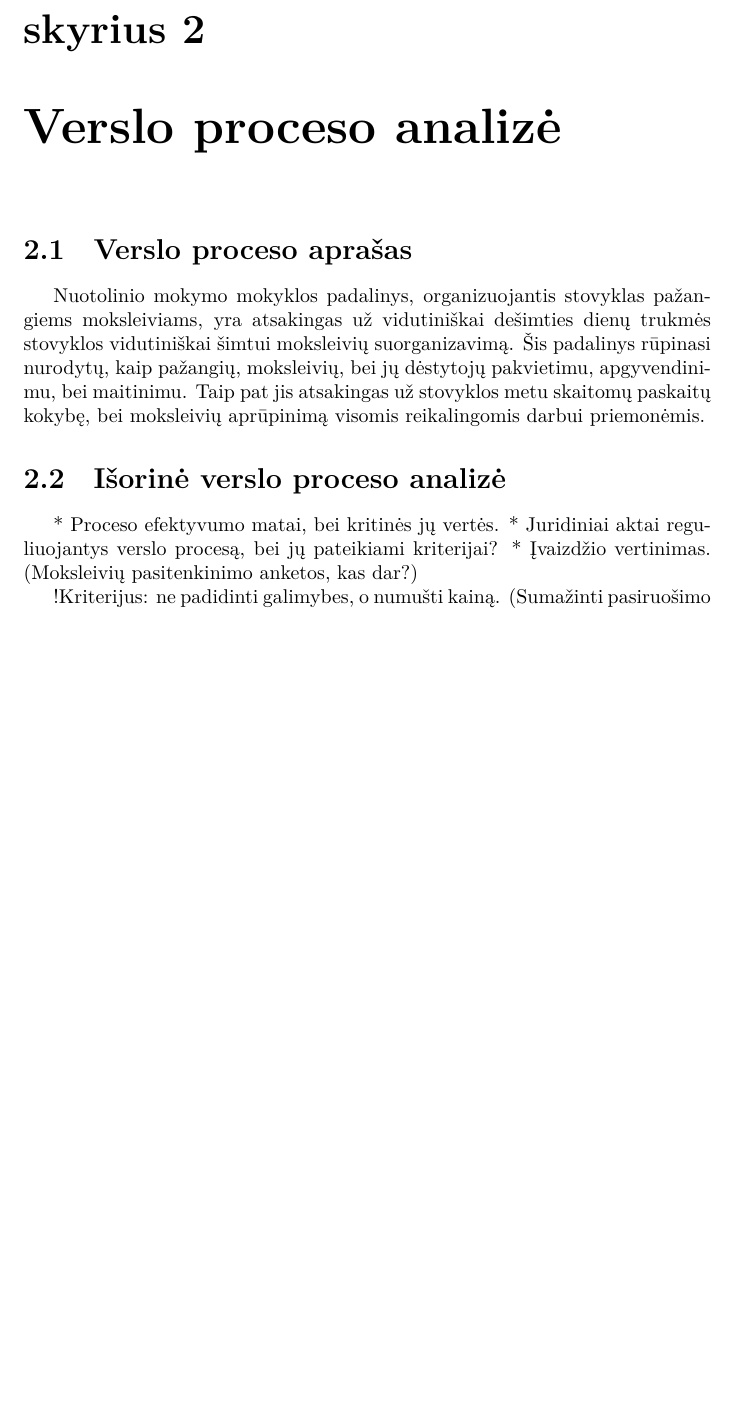
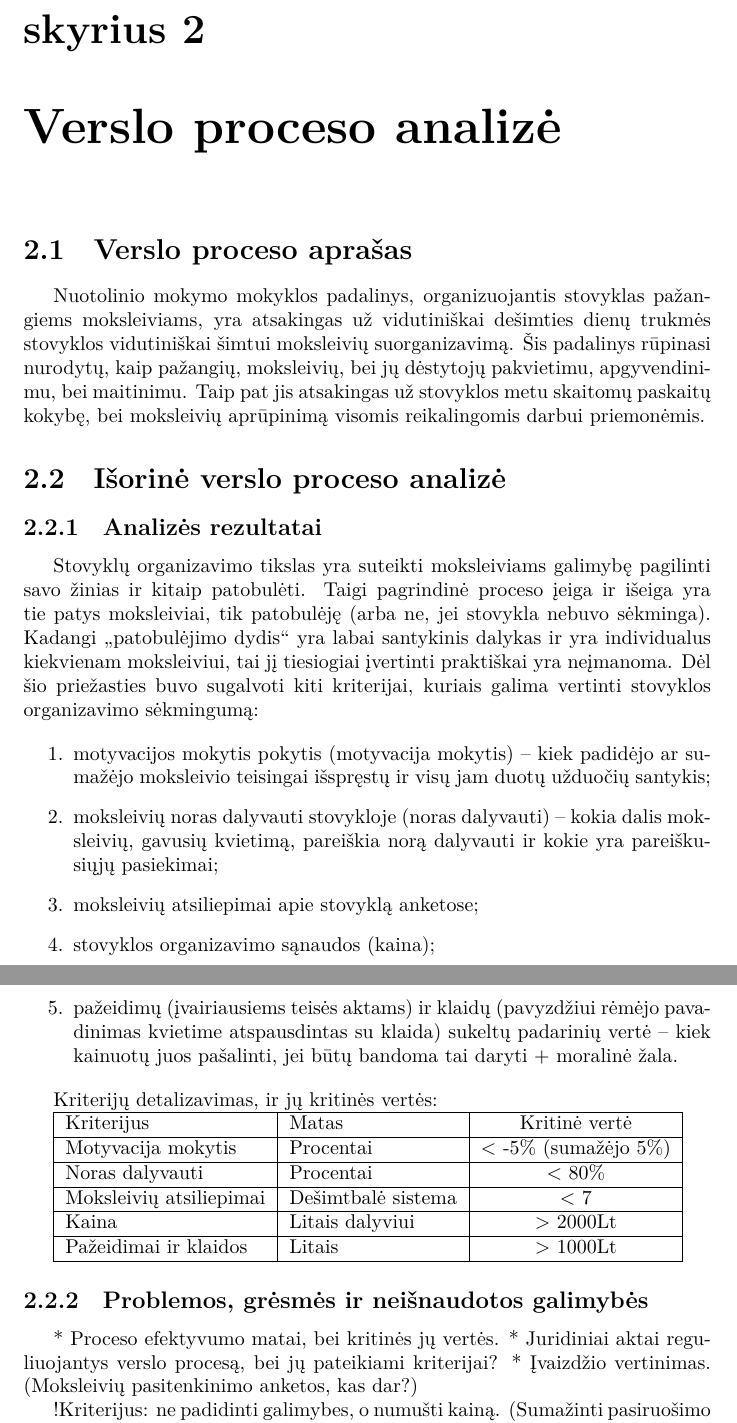
Before and after one commit to vakaras/PSI-1, a LaTeX document (main.tex, which reads analysis.tex): part of page 5 of 7 before the commit and two parts of pages 5 and 6 of 7 after it, the two joined at a grey line, cut so that both start at the same text, the shorter picture padded with empty space. Compiled offline with XeLaTeX.

Commit message:
Pridėtas verslo proceso aprašas ir išorinės verslo proceso analizės rezultatai.

```diff
--- a/analysis.tex
+++ b/analysis.tex
@@ -14,10 +14,56 @@ darbui priemonėmis.
 
 \section{Išorinė verslo proceso analizė}
 
+\subsection{Analizės rezultatai}
+
+Stovyklų organizavimo tikslas yra suteikti moksleiviams galimybę pagilinti
+savo žinias ir kitaip patobulėti. Taigi pagrindinė proceso įeiga ir išeiga
+yra tie patys moksleiviai, tik patobulėję (arba ne, jei stovykla nebuvo
+sėkminga). Kadangi „patobulėjimo dydis“ yra labai santykinis dalykas ir yra
+individualus kiekvienam moksleiviui, tai jį tiesiogiai įvertinti praktiškai
+yra neįmanoma. Dėl šio priežasties buvo sugalvoti kiti kriterijai, kuriais
+galima vertinti stovyklos organizavimo sėkmingumą:
+
+\begin{enumerate}
+  \item motyvacijos mokytis pokytis (motyvacija mokytis) – kiek padidėjo
+    ar sumažėjo moksleivio teisingai išspręstų ir visų jam duotų užduočių
+    santykis;
+  \item moksleivių noras dalyvauti stovykloje (noras dalyvauti) – kokia
+    dalis moksleivių, gavusių kvietimą, pareiškia norą dalyvauti ir kokie
+    yra pareiškusiųjų pasiekimai;
+  \item moksleivių atsiliepimai apie stovyklą anketose;
+  \item stovyklos organizavimo sąnaudos (kaina);
+  \item pažeidimų (įvairiausiems teisės aktams) ir klaidų (pavyzdžiui
+    rėmėjo pavadinimas kvietime atspausdintas su klaida) sukeltų padarinių
+    vertė – kiek kainuotų juos pašalinti, jei būtų bandoma tai daryti +
+    moralinė žala.
+\end{enumerate}
+
+Kriterijų detalizavimas, ir jų kritinės vertės:
+
+\begin{tabular}[]{| l | l | c |}
+  \hline
+  Kriterijus & Matas & Kritinė vertė \\
+  \hline
+  Motyvacija mokytis & Procentai & < -5\% (sumažėjo 5\%) \\
+  \hline
+  Noras dalyvauti & Procentai & < 80\% \\
+  \hline
+  Moksleivių atsiliepimai & Dešimtbalė sistema & < 7 \\
+  \hline
+  Kaina & Litais dalyviui & > 2000Lt \\
+  \hline
+  Pažeidimai ir klaidos & Litais & > 1000Lt \\
+  \hline
+\end{tabular}
+
+\subsection{Problemos, grėsmės ir neišnaudotos galimybės}
+
 * Proceso efektyvumo matai, bei kritinės jų vertės.
 * Juridiniai aktai reguliuojantys verslo procesą, bei jų pateikiami
   kriterijai?
 * Įvaizdžio vertinimas. (Moksleivių pasitenkinimo anketos, kas dar?)
+
 
 %Kriterijus: mokinių motyvacija daryti nuotolinio užduotis.
 !Kriterijus: ne padidinti galimybes, o numušti kainą. (Sumažinti
```
